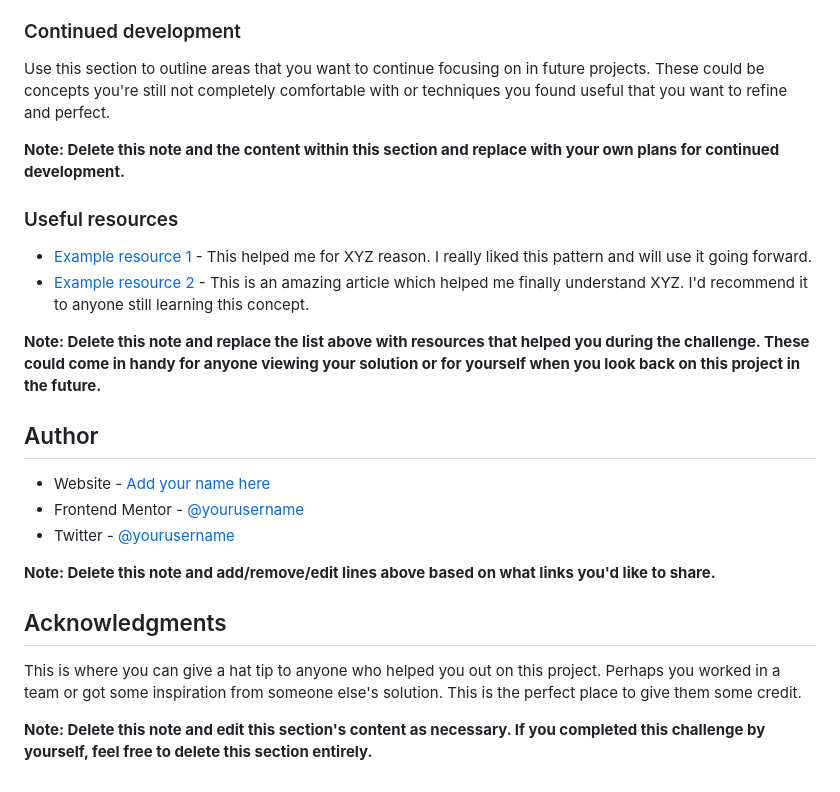
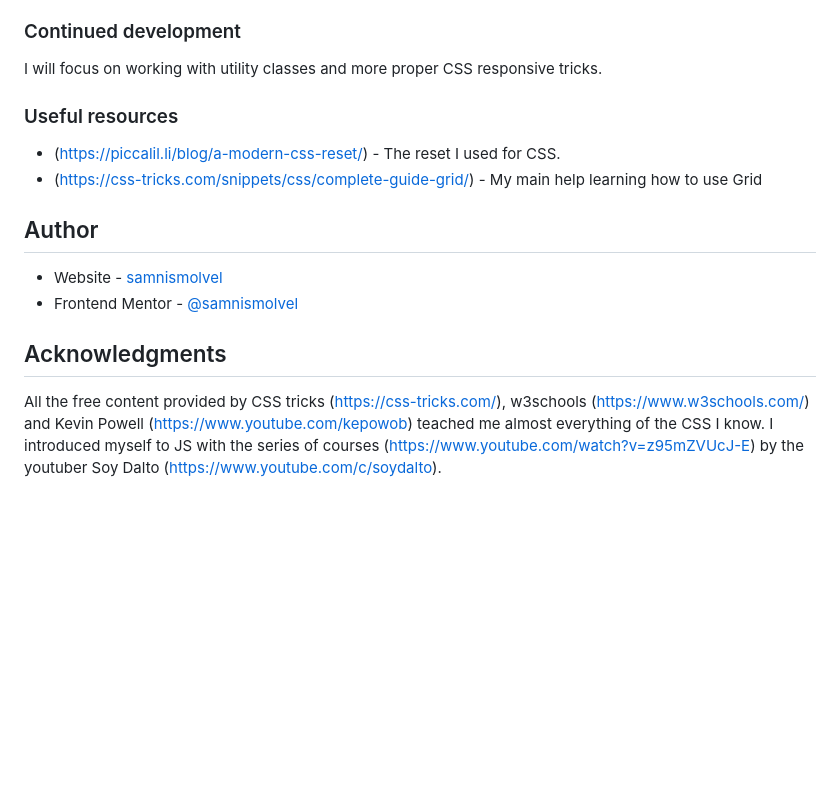
Before and after one commit to samnismolvel/intro-section-with-dropdown-navigation-main, a Markdown page: README-template.md, the part around the change printed below. Rendered like a GitHub page; blank space fills up the shorter version.

```diff
--- a/README-template.md
+++ b/README-template.md
@@ -86,27 +86,20 @@ If you want more help with writing markdown, we'd recommend checking out [The Ma
 
 ### Continued development
 
-Use this section to outline areas that you want to continue focusing on in future projects. These could be concepts you're still not completely comfortable with or techniques you found useful that you want to refine and perfect.
-
-**Note: Delete this note and the content within this section and replace with your own plans for continued development.**
+I will focus on working with utility classes and more proper CSS responsive tricks.
 
 ### Useful resources
 
-- [Example resource 1](https://www.example.com) - This helped me for XYZ reason. I really liked this pattern and will use it going forward.
-- [Example resource 2](https://www.example.com) - This is an amazing article which helped me finally understand XYZ. I'd recommend it to anyone still learning this concept.
-
-**Note: Delete this note and replace the list above with resources that helped you during the challenge. These could come in handy for anyone viewing your solution or for yourself when you look back on this project in the future.**
+- (https://piccalil.li/blog/a-modern-css-reset/) - The reset I used for CSS.
+- (https://css-tricks.com/snippets/css/complete-guide-grid/) - My main help learning how to use Grid
 
 ## Author
 
-- Website - [Add your name here](https://www.your-site.com)
-- Frontend Mentor - [@yourusername](https://www.frontendmentor.io/profile/yourusername)
-- Twitter - [@yourusername](https://www.twitter.com/yourusername)
+- Website - [samnismolvel](https://github.com/samnismolvel)
+- Frontend Mentor - [@samnismolvel](https://www.frontendmentor.io/profile/samnismolvel)
 
-**Note: Delete this note and add/remove/edit lines above based on what links you'd like to share.**
 
 ## Acknowledgments
 
-This is where you can give a hat tip to anyone who helped you out on this project. Perhaps you worked in a team or got some inspiration from someone else's solution. This is the perfect place to give them some credit.
-
-**Note: Delete this note and edit this section's content as necessary. If you completed this challenge by yourself, feel free to delete this section entirely.**
+All the free content provided by CSS tricks (https://css-tricks.com/), w3schools (https://www.w3schools.com/) and Kevin Powell (https://www.youtube.com/kepowob) teached me almost everything of the CSS I know.
+I introduced myself to JS with the series of courses (https://www.youtube.com/watch?v=z95mZVUcJ-E) by the youtuber Soy Dalto (https://www.youtube.com/c/soydalto).
```
Also changed, not shown: other parts of README-template.md (+32 -32 lines), images/screenshot.PNG (added), 2 other files.
